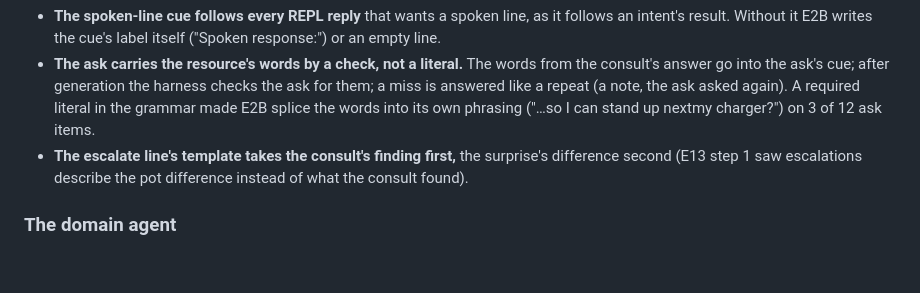
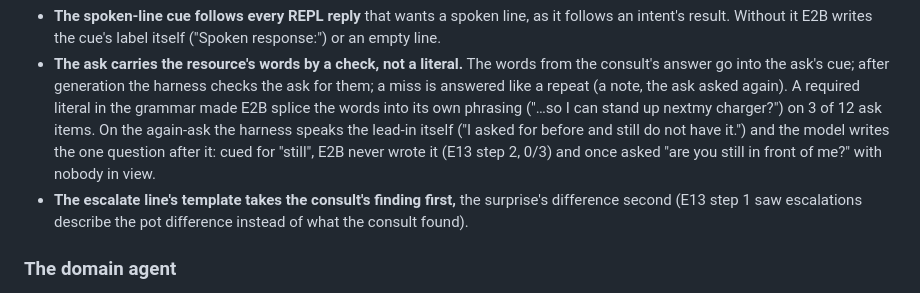
Before and after one commit to metis-lang-dev/metis-agent, a Markdown page: docs/DESIGN.md, the part around the change. Drawn GitHub-style; blank space fills up the shorter version.

```diff
--- a/docs/DESIGN.md
+++ b/docs/DESIGN.md
@@ -203,7 +203,11 @@ E11's items, every read held):
   the harness checks the ask for them; a miss is answered like a repeat (a
   note, the ask asked again). A required literal in the grammar made E2B
   splice the words into its own phrasing ("…so I can stand up nextmy
-  charger?") on 3 of 12 ask items.
+  charger?") on 3 of 12 ask items. On the again-ask the harness speaks
+  the lead-in itself ("I asked for <words> before and still do not have
+  it.") and the model writes the one question after it: cued for "still",
+  E2B never wrote it (E13 step 2, 0/3) and once asked "are you still in
+  front of me?" with nobody in view.
 - **The escalate line's template takes the consult's finding first,** the
   surprise's difference second (E13 step 1 saw escalations describe the pot
   difference instead of what the consult found).
```
Also changed, not shown: docs/MODEL-EXPERIMENTS.md (+39 -0 lines).
